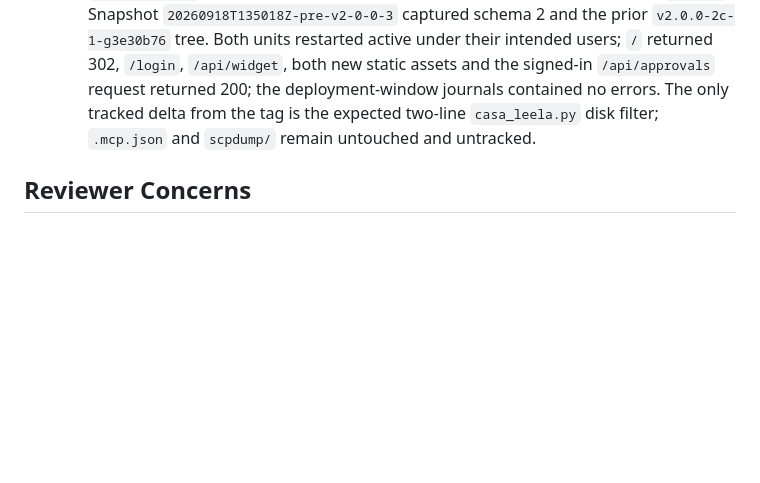
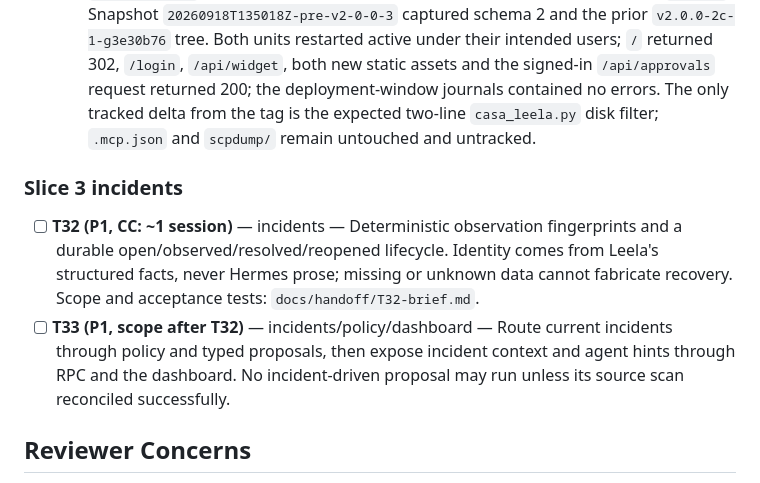
Before and after one commit to sovereignalmida/planet-express, a Markdown page: docs/designs/planet-express-2-0-slices.md, the part around the change. Rendered like a GitHub page; blank space fills up the shorter version.

Commit message:
docs(3/T32): define durable incident foundation

```diff
--- a/docs/designs/planet-express-2-0-slices.md
+++ b/docs/designs/planet-express-2-0-slices.md
@@ -1371,6 +1371,16 @@ tasks against `ACTION-SCREENS.md`.
     the tag is the expected two-line `casa_leela.py` disk filter; `.mcp.json` and `scpdump/` remain
     untouched and untracked.
 
+### Slice 3 incidents
+
+- [ ] **T32 (P1, CC: ~1 session)** — incidents — Deterministic observation fingerprints and a
+  durable open/observed/resolved/reopened lifecycle. Identity comes from Leela's structured facts,
+  never Hermes prose; missing or unknown data cannot fabricate recovery. Scope and acceptance tests:
+  `docs/handoff/T32-brief.md`.
+- [ ] **T33 (P1, scope after T32)** — incidents/policy/dashboard — Route current incidents through
+  policy and typed proposals, then expose incident context and agent hints through RPC and the
+  dashboard. No incident-driven proposal may run unless its source scan reconciled successfully.
+
 ## Reviewer Concerns
 
 Three adversarial review rounds found 29 issues. 28 were fixed in this doc; one was an incorrect
```
Also changed, not shown: docs/handoff/T32-brief.md (added, +290 -0 lines).
